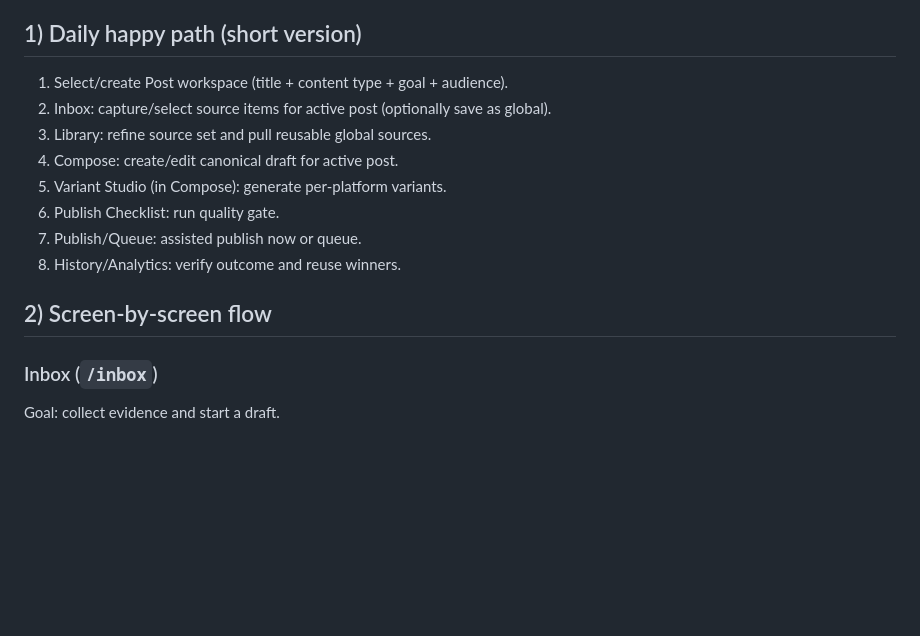
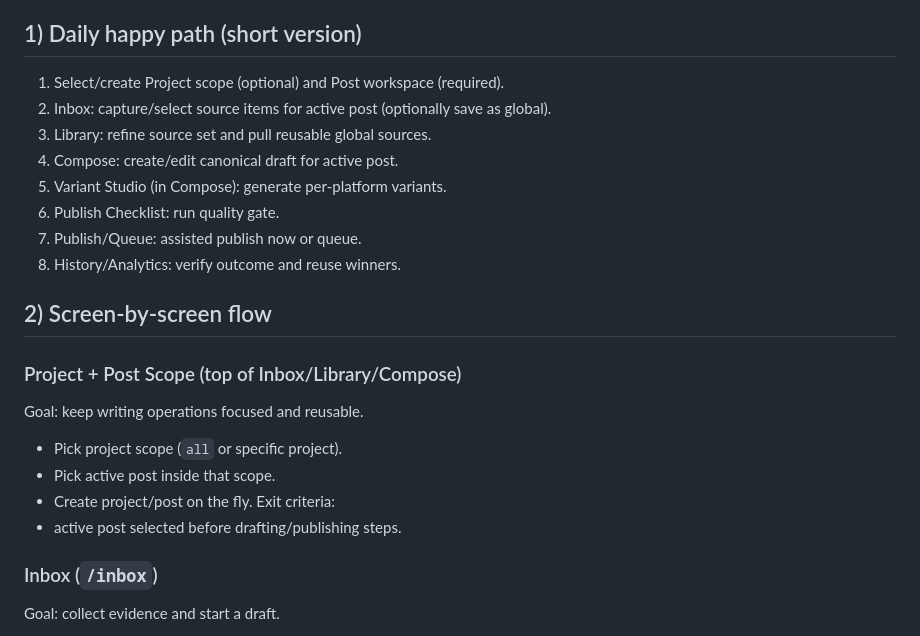
Before and after one commit to fdchiu/social-pub-hub-starter, a Markdown page: social-pub-hub-docs/docs/12_App_Workflow.md, the part around the change. GitHub-like rendering; blank space fills up the shorter version.

Commit message:
docs: document project and post scoped workflow

```diff
--- a/social-pub-hub-docs/docs/12_App_Workflow.md
+++ b/social-pub-hub-docs/docs/12_App_Workflow.md
@@ -6,7 +6,7 @@ Read when:
 - implementing missing actions screen-by-screen
 
 ## 1) Daily happy path (short version)
-1. Select/create Post workspace (title + content type + goal + audience).
+1. Select/create Project scope (optional) and Post workspace (required).
 2. Inbox: capture/select source items for active post (optionally save as global).
 3. Library: refine source set and pull reusable global sources.
 4. Compose: create/edit canonical draft for active post.
@@ -16,6 +16,14 @@ Read when:
 8. History/Analytics: verify outcome and reuse winners.
 
 ## 2) Screen-by-screen flow
+
+### Project + Post Scope (top of Inbox/Library/Compose)
+Goal: keep writing operations focused and reusable.
+- Pick project scope (`all` or specific project).
+- Pick active post inside that scope.
+- Create project/post on the fly.
+Exit criteria:
+- active post selected before drafting/publishing steps.
 
 ### Inbox (`/inbox`)
 Goal: collect evidence and start a draft.
```
